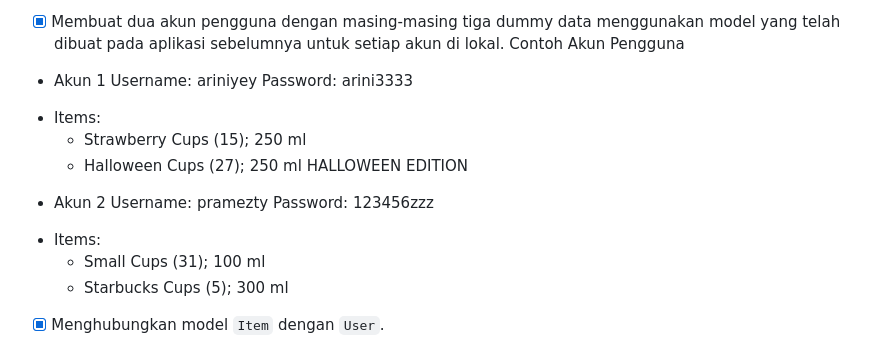
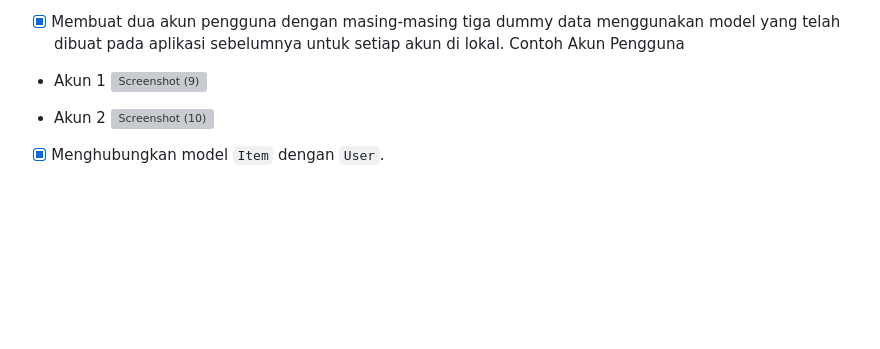
Before and after one commit to widyaprms/beautiful-brews, a Markdown page: README.md, the part around the change. Drawn GitHub-style; blank space fills up the shorter version; grey boxes are pictures that could not be loaded.

```diff
--- a/README.md
+++ b/README.md
@@ -670,18 +670,10 @@ text
  untuk setiap akun di lokal.
 Contoh Akun Pengguna
 - Akun 1
-Username: ariniyey
-Password: arini3333
-* Items:
-    * Strawberry Cups (15); 250 ml
-    * Halloween Cups (27); 250 ml HALLOWEEN EDITION
+![Screenshot (9)](https://github.com/widyaprms/beautiful-brews/assets/124958742/1664a4f0-2732-4959-ad2a-c8fbd914ebd1)
 
 - Akun 2
-Username: pramezty
-Password: 123456zzz
-* Items:
-    * Small Cups (31); 100 ml
-    * Starbucks Cups (5); 300 ml
+![Screenshot (10)](https://github.com/widyaprms/beautiful-brews/assets/124958742/78a60277-0e80-421d-852a-8bf94f878359)
 
 
 - [x] Menghubungkan model `Item` dengan `User`.
```
